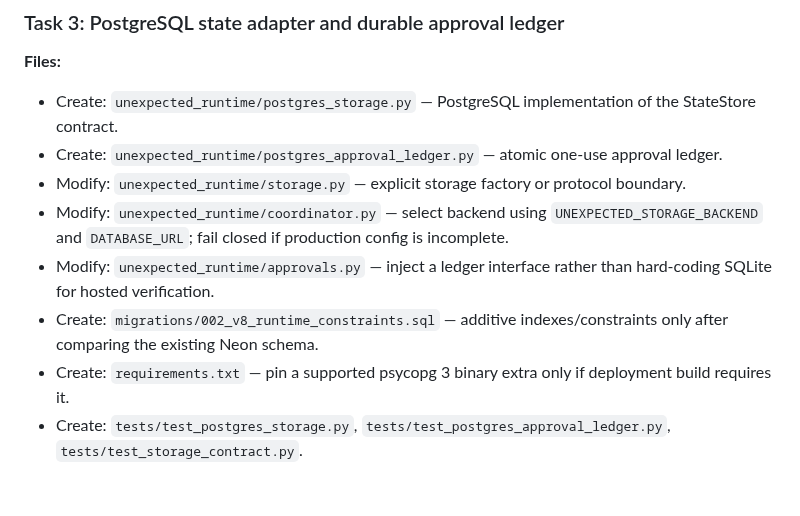
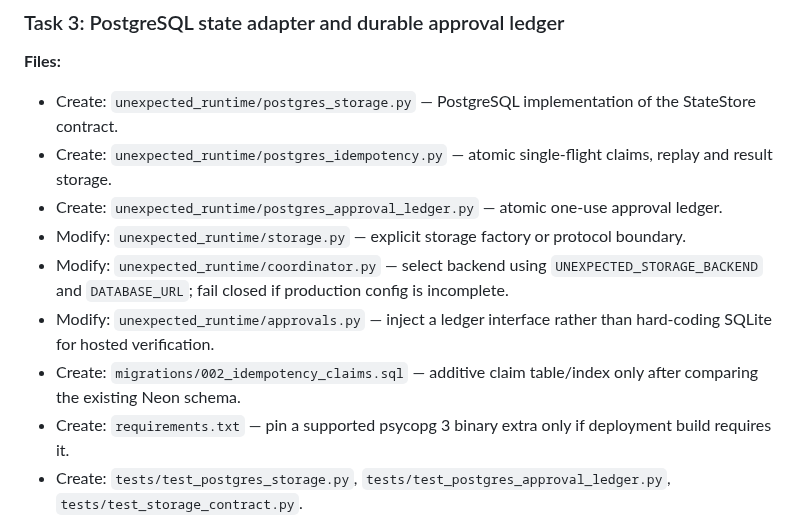
Before and after one commit to soueilouay-creator/uneXpected-, a Markdown page: docs/plans/2026-11-02-unexpected-v8-single-command-center.md, the part around the change. Drawn GitHub-style; blank space fills up the shorter version.

Commit message:
docs: align implementation plan with durable storage modules

```diff
--- a/docs/plans/2026-11-02-unexpected-v8-single-command-center.md
+++ b/docs/plans/2026-11-02-unexpected-v8-single-command-center.md
@@ -110,11 +110,12 @@
 
 **Files:**
 - Create: `unexpected_runtime/postgres_storage.py` — PostgreSQL implementation of the StateStore contract.
+- Create: `unexpected_runtime/postgres_idempotency.py` — atomic single-flight claims, replay and result storage.
 - Create: `unexpected_runtime/postgres_approval_ledger.py` — atomic one-use approval ledger.
 - Modify: `unexpected_runtime/storage.py` — explicit storage factory or protocol boundary.
 - Modify: `unexpected_runtime/coordinator.py` — select backend using `UNEXPECTED_STORAGE_BACKEND` and `DATABASE_URL`; fail closed if production config is incomplete.
 - Modify: `unexpected_runtime/approvals.py` — inject a ledger interface rather than hard-coding SQLite for hosted verification.
-- Create: `migrations/002_v8_runtime_constraints.sql` — additive indexes/constraints only after comparing the existing Neon schema.
+- Create: `migrations/002_idempotency_claims.sql` — additive claim table/index only after comparing the existing Neon schema.
 - Create: `requirements.txt` — pin a supported psycopg 3 binary extra only if deployment build requires it.
 - Create: `tests/test_postgres_storage.py`, `tests/test_postgres_approval_ledger.py`, `tests/test_storage_contract.py`.
 
```
